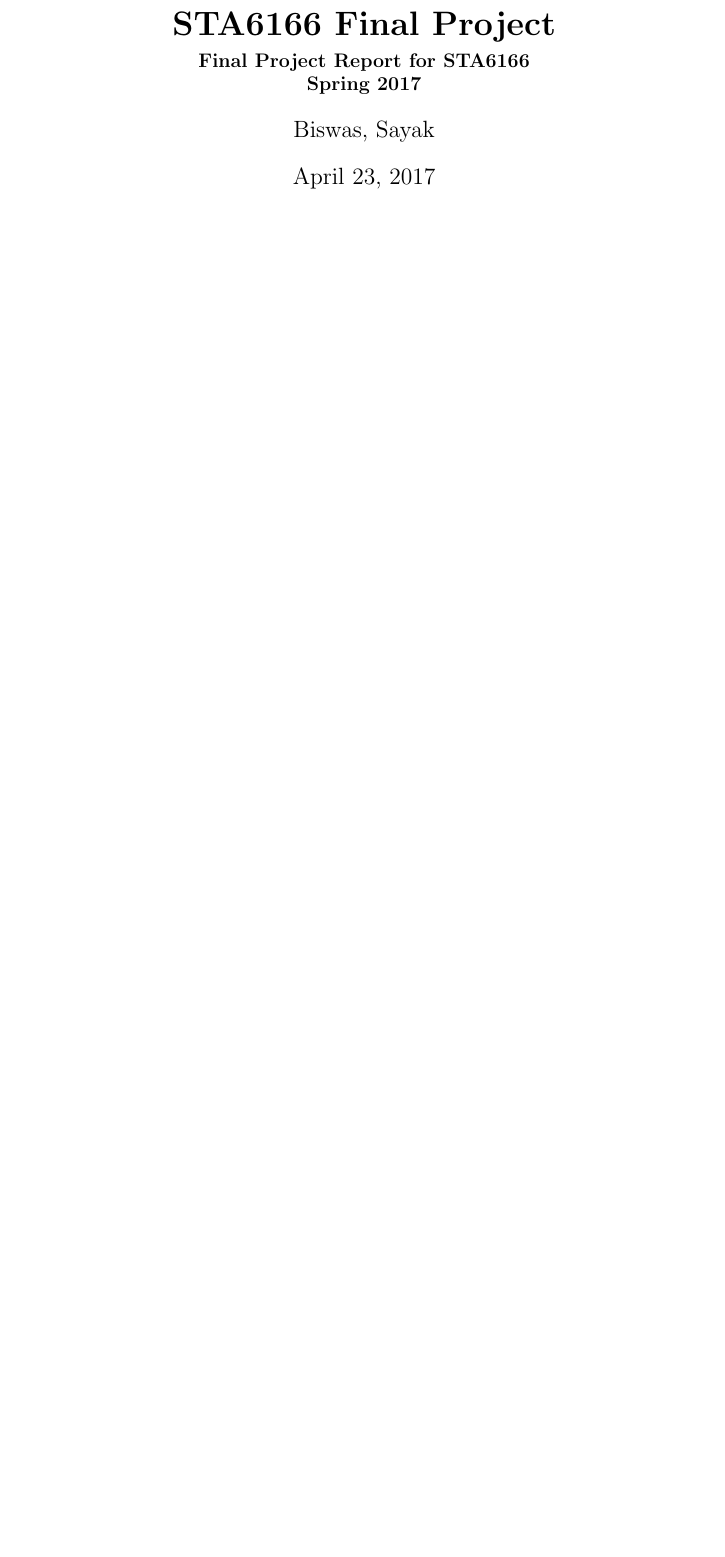
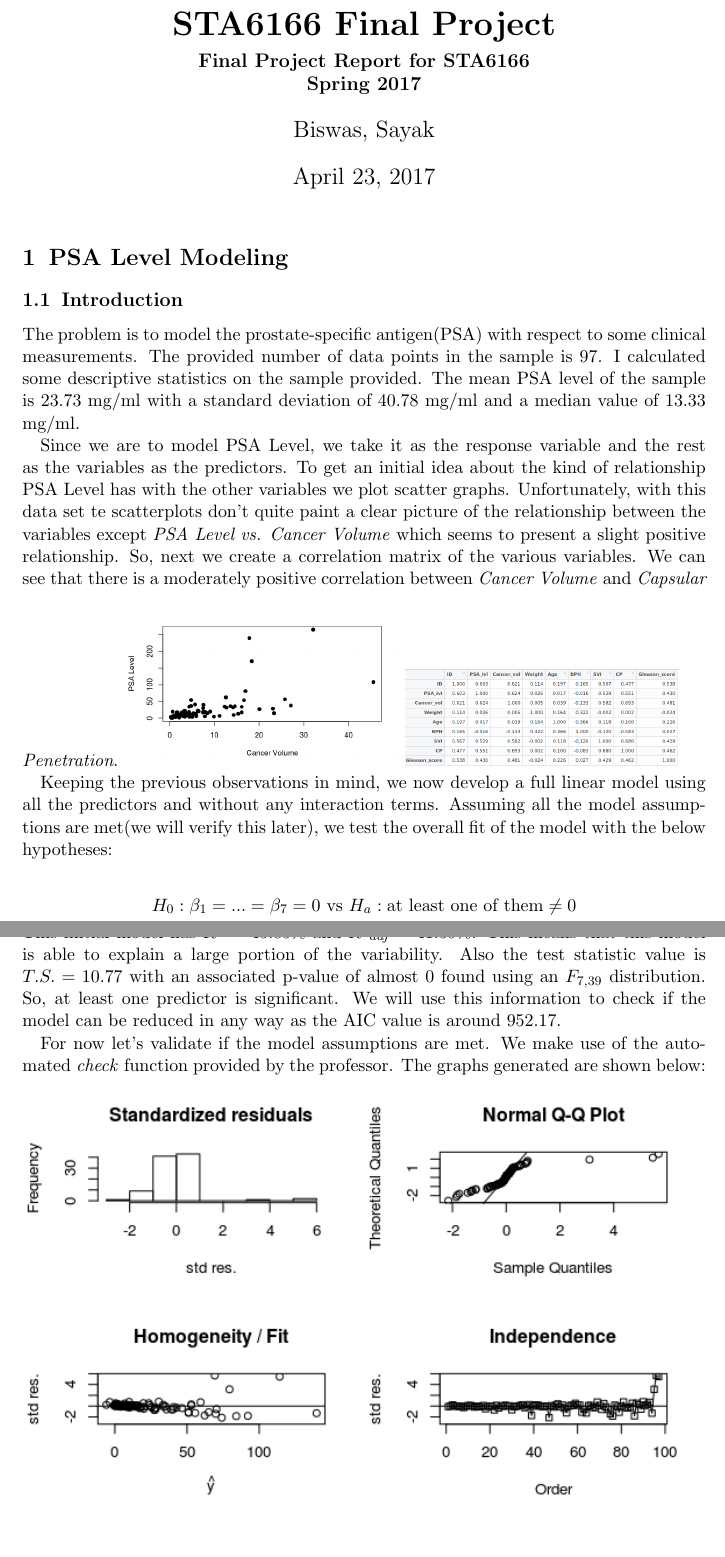
Before and after one commit to sayakbiswas/stats-final-project, a LaTeX document (Sayak_Biswas_Project_Report.tex): part of the page before the commit and two parts of pages 1 and 2 of 3 after it, the two joined at a grey line, cut so that both start at the same text, the shorter picture padded with empty space. Compiled offline with pdfLaTeX.

Commit message:
Started Report and added some graphs

```diff
--- a/Sayak_Biswas_Project_Report.tex
+++ b/Sayak_Biswas_Project_Report.tex
@@ -2,9 +2,27 @@
 \usepackage[utf8]{inputenc}
 \usepackage{hyperref}
 \usepackage{graphicx}
+\usepackage{amsmath}
 \setkomafont{disposition}{\normalfont\bfseries}
 \begin{document}
 \title{STA6166 Final Project}
 \author{Biswas, Sayak}
 \subtitle{Final Project Report for STA6166\\Spring 2017}
 \maketitle
+\section{PSA Level Modeling}
+\subsection{Introduction}
+\par
+The problem is to model the prostate-specific antigen(PSA) with respect to some clinical measurements. The provided number of data points in the sample is 97. I calculated some descriptive statistics on the sample provided. The mean PSA level of the sample is 23.73 mg/ml with a standard deviation of 40.78 mg/ml and a median value of 13.33 mg/ml.
+\par
+Since we are to model PSA Level, we take it as the response variable and the rest as the variables as the predictors. To get an initial idea about the kind of relationship PSA Level has with the other variables we plot scatter graphs. Unfortunately, with this data set te scatterplots don't quite paint a clear picture of the relationship between the variables except \textit{PSA Level vs. Cancer Volume} which seems to present a slight positive relationship. So, next we create a correlation matrix of the various variables. We can see that there is a moderately positive correlation between \textit{Cancer Volume} and \textit{Capsular Penetration}.
+\includegraphics[width=0.4\textwidth]{psa_cancervol.png}
+\includegraphics[width=0.4\textwidth]{Correlation_Matrix.png}
+\par
+Keeping the previous observations in mind, we now develop a full linear model using all the predictors and without any interaction terms. Assuming all the model assumptions are met(we will verify this later), we test the overall fit of the model with the below hypotheses:\\
+\begin{center}
+$H_0: \beta_1=...=\beta_7=0$ vs $H_a: \text{at least one of them} \neq 0$\\
+\end{center}
+This initial model has $R^2 = 45.85\%$ and ${R^2}_{adj} = 41.59\%$. This means that this model is able to explain a large portion of the variability. Also the test statistic value is $T.S. = 10.77$ with an associated p-value of almost 0 found using an $F_{7,39}$ distribution. So, at least one predictor is significant. We will use this information to check if the model can be reduced in any way as the AIC value is around 952.17.
+\par For now let's validate if the model assumptions are met. We make use of the automated \textit{check} function provided by the professor. The graphs generated are shown below:\\
+\includegraphics[width=\textwidth]{psa_check.png}\\
+\begin{itemize}
```
Also changed, not shown: Correlation_Matrix.png (added), Sayak_Biswas_Project_Report.pdf, svi_bph.png (added), svi_cancervol.png (added), svi_gscore.png (added), Sayak_Biswas_Project_Report.tex (12 more changed lines), 2 other files.
